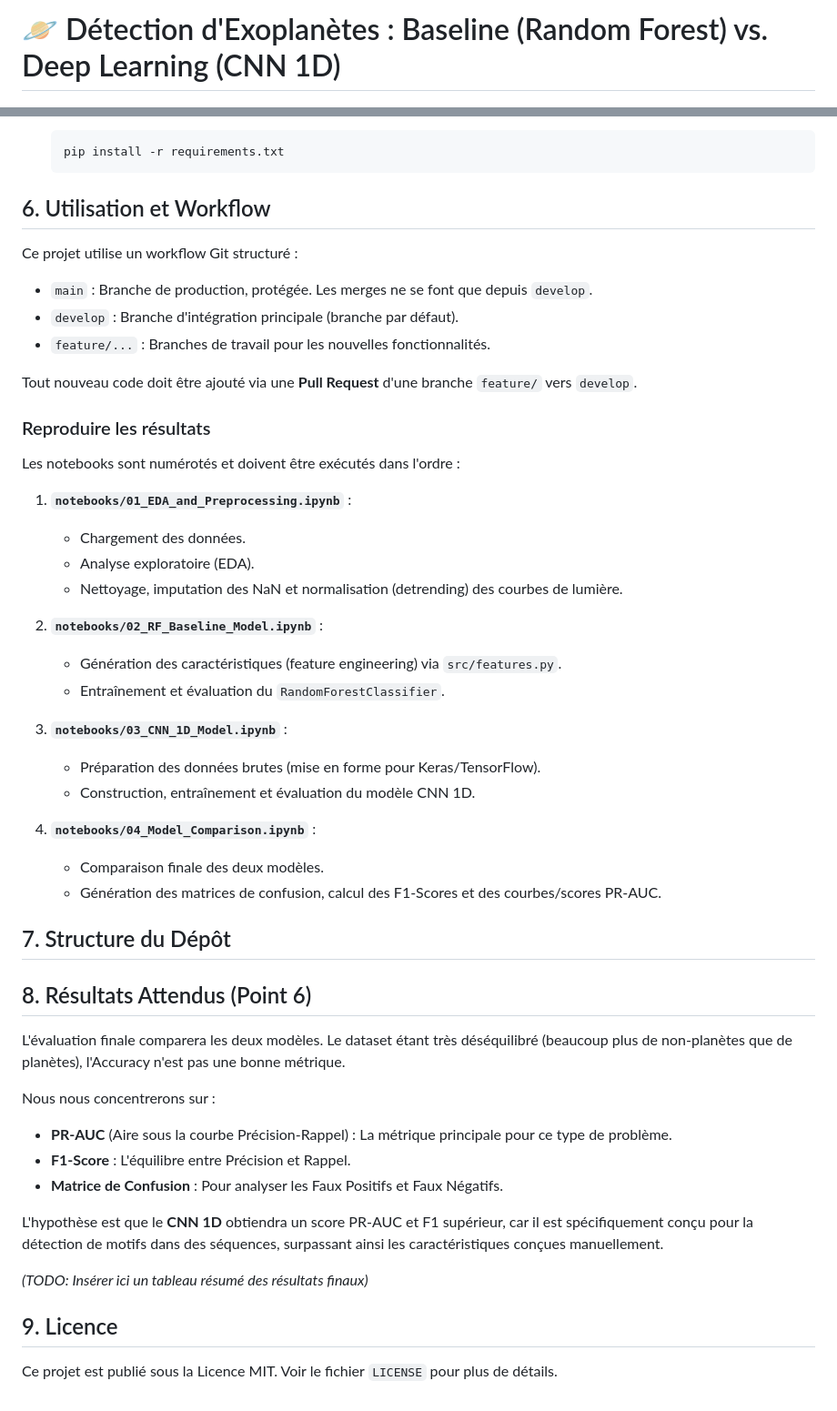
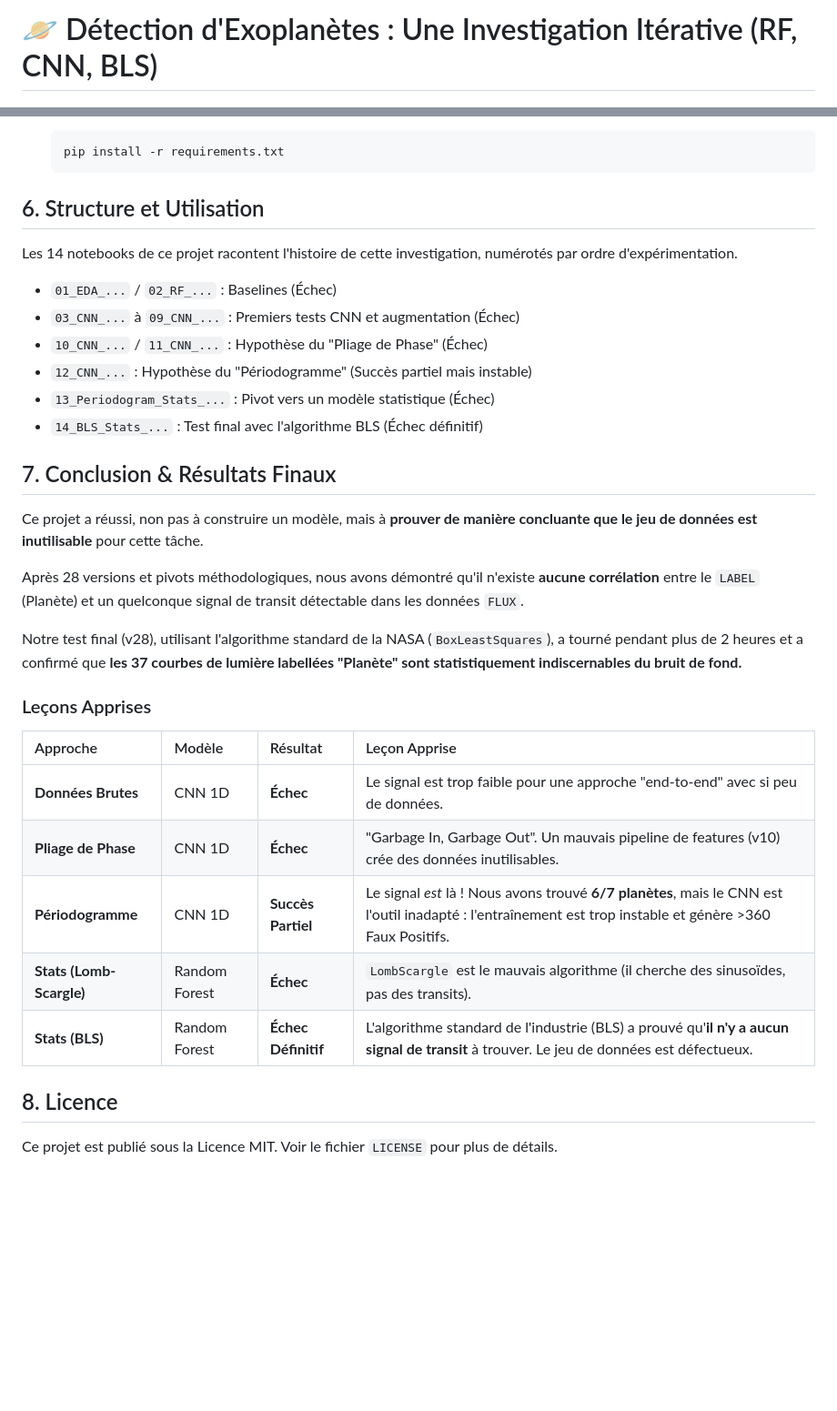
Before and after one commit to K4yan0/exoplanet-detection-ml, a Markdown page: README.md, 2 parts joined by grey strips. Shown at 91% size. Rendered like a GitHub page; blank space fills up the shorter version.

````diff
--- a/README.md
+++ b/README.md
@@ -1,2 +1,2 @@
-# 🪐 Détection d'Exoplanètes : Baseline (Random Forest) vs. Deep Learning (CNN 1D)
+# 🪐 Détection d'Exoplanètes : Une Investigation Itérative (RF, CNN, BLS)
 
@@ -61,52 +72,35 @@ Pour configurer votre environnement local et exécuter ce projet :
     pip install -r requirements.txt
     ```
 
-## 6. Utilisation et Workflow
+## 6. Structure et Utilisation
 
-Ce projet utilise un workflow Git structuré :
+Les 14 notebooks de ce projet racontent l'histoire de cette investigation, numérotés par ordre d'expérimentation.
 
-* `main` : Branche de production, protégée. Les merges ne se font que depuis `develop`.
-* `develop` : Branche d'intégration principale (branche par défaut).
-* `feature/...` : Branches de travail pour les nouvelles fonctionnalités.
+* `01_EDA_...` / `02_RF_...` : Baselines (Échec)
+* `03_CNN_...` à `09_CNN_...` : Premiers tests CNN et augmentation (Échec)
+* `10_CNN_...` / `11_CNN_...` : Hypothèse du "Pliage de Phase" (Échec)
+* `12_CNN_...` : Hypothèse du "Périodogramme" (Succès partiel mais instable)
+* `13_Periodogram_Stats_...` : Pivot vers un modèle statistique (Échec)
+* `14_BLS_Stats_...` : Test final avec l'algorithme BLS (Échec définitif)
 
-Tout nouveau code doit être ajouté via une **Pull Request** d'une branche `feature/` vers `develop`.
+## 7. Conclusion & Résultats Finaux
 
-### Reproduire les résultats
+Ce projet a réussi, non pas à construire un modèle, mais à **prouver de manière concluante que le jeu de données est inutilisable** pour cette tâche.
 
-Les notebooks sont numérotés et doivent être exécutés dans l'ordre :
+Après 28 versions et pivots méthodologiques, nous avons démontré qu'il n'existe **aucune corrélation** entre le `LABEL` (Planète) et un quelconque signal de transit détectable dans les données `FLUX`.
 
-1.  **`notebooks/01_EDA_and_Preprocessing.ipynb`** :
-    * Chargement des données.
-    * Analyse exploratoire (EDA).
-    * Nettoyage, imputation des NaN et normalisation (detrending) des courbes de lumière.
+Notre test final (v28), utilisant l'algorithme standard de la NASA (`BoxLeastSquares`), a tourné pendant plus de 2 heures et a confirmé que **les 37 courbes de lumière labellées "Planète" sont statistiquement indiscernables du bruit de fond.**
 
-2.  **`notebooks/02_RF_Baseline_Model.ipynb`** :
-    * Génération des caractéristiques (feature engineering) via `src/features.py`.
-    * Entraînement et évaluation du `RandomForestClassifier`.
+### Leçons Apprises
 
-3.  **`notebooks/03_CNN_1D_Model.ipynb`** :
-    * Préparation des données brutes (mise en forme pour Keras/TensorFlow).
-    * Construction, entraînement et évaluation du modèle CNN 1D.
+| Approche | Modèle | Résultat | Leçon Apprise |
+| :--- | :--- | :--- | :--- |
+| **Données Brutes** | CNN 1D | **Échec** | Le signal est trop faible pour une approche "end-to-end" avec si peu de données. |
+| **Pliage de Phase** | CNN 1D | **Échec** | "Garbage In, Garbage Out". Un mauvais pipeline de features (v10) crée des données inutilisables. |
+| **Périodogramme** | CNN 1D | **Succès Partiel** | Le signal *est* là ! Nous avons trouvé **6/7 planètes**, mais le CNN est l'outil inadapté : l'entraînement est trop instable et génère >360 Faux Positifs. |
+| **Stats (Lomb-Scargle)** | Random Forest | **Échec** | `LombScargle` est le mauvais algorithme (il cherche des sinusoïdes, pas des transits). |
+| **Stats (BLS)** | Random Forest | **Échec Définitif** | L'algorithme standard de l'industrie (BLS) a prouvé qu'**il n'y a aucun signal de transit** à trouver. Le jeu de données est défectueux. |
 
-4.  **`notebooks/04_Model_Comparison.ipynb`** :
-    * Comparaison finale des deux modèles.
-    * Génération des matrices de confusion, calcul des F1-Scores et des courbes/scores PR-AUC.
-
-## 7. Structure du Dépôt
-
-## 8. Résultats Attendus (Point 6)
-
-L'évaluation finale comparera les deux modèles. Le dataset étant très déséquilibré (beaucoup plus de non-planètes que de planètes), l'Accuracy n'est pas une bonne métrique.
-
-Nous nous concentrerons sur :
-* **PR-AUC** (Aire sous la courbe Précision-Rappel) : La métrique principale pour ce type de problème.
-* **F1-Score** : L'équilibre entre Précision et Rappel.
-* **Matrice de Confusion** : Pour analyser les Faux Positifs et Faux Négatifs.
-
-L'hypothèse est que le **CNN 1D** obtiendra un score PR-AUC et F1 supérieur, car il est spécifiquement conçu pour la détection de motifs dans des séquences, surpassant ainsi les caractéristiques conçues manuellement.
-
-*(TODO: Insérer ici un tableau résumé des résultats finaux)*
-
-## 9. Licence
+## 8. Licence
 
 Ce projet est publié sous la Licence MIT. Voir le fichier `LICENSE` pour plus de détails.
````
Also changed, not shown: other parts of README.md (+34 -23 lines).
